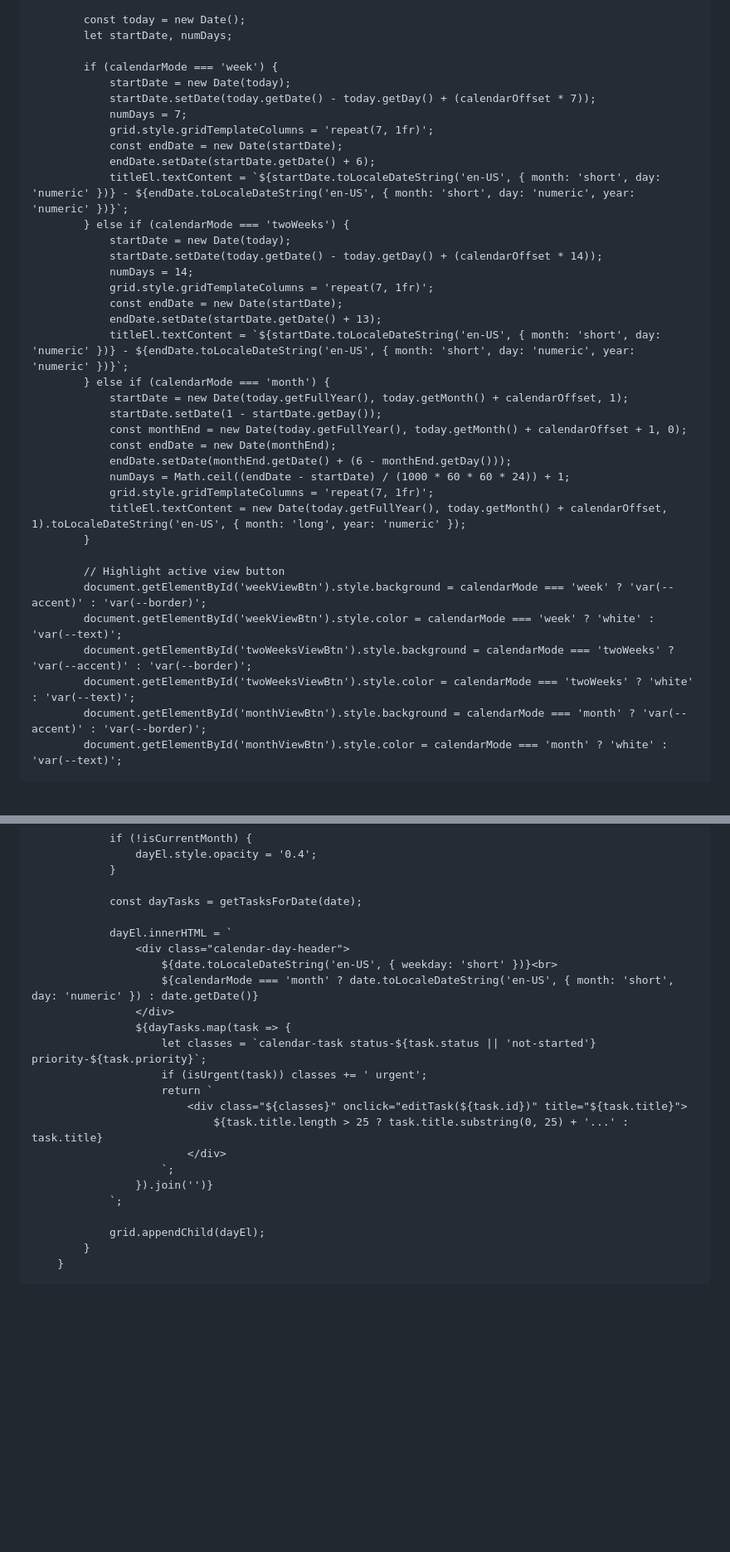
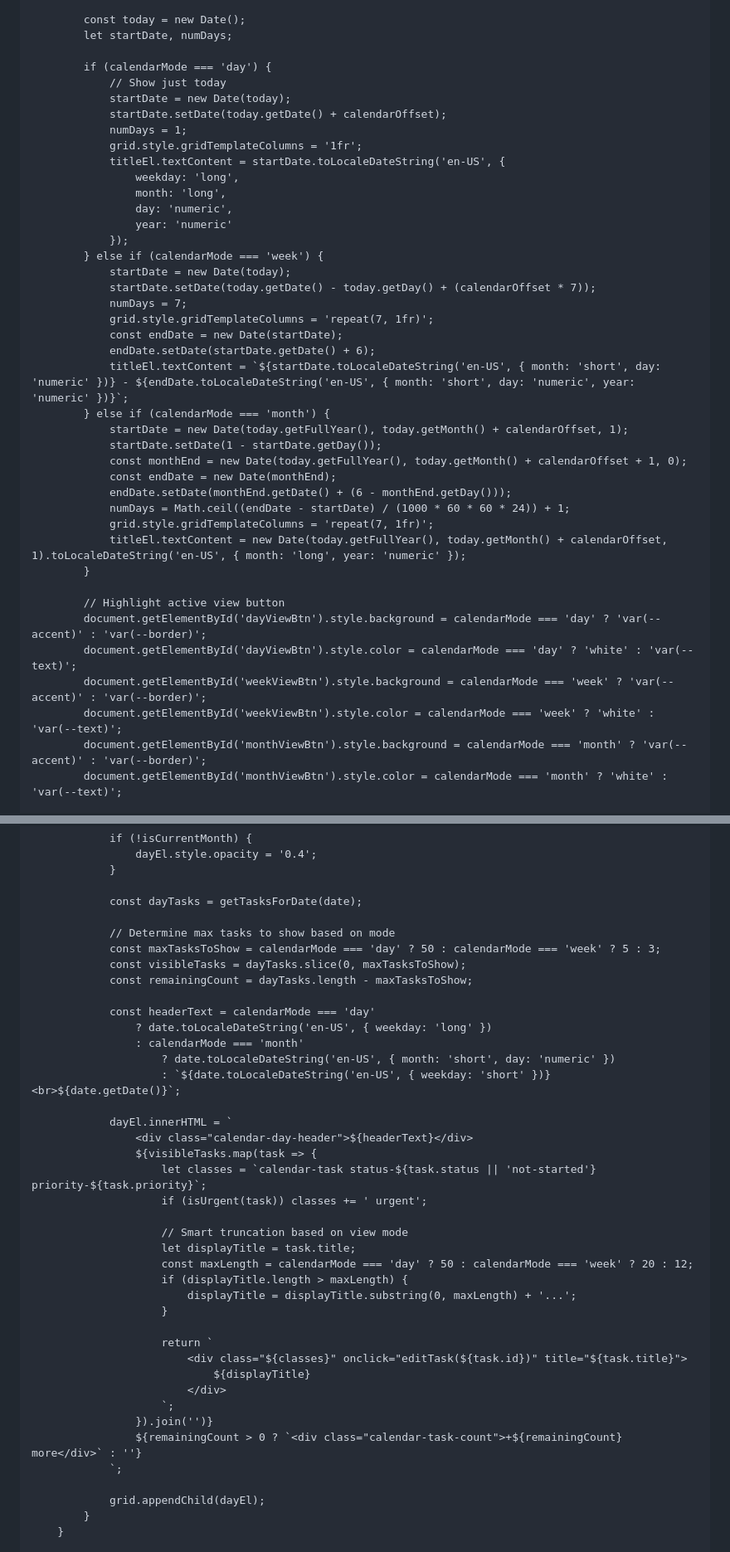
Before and after one commit to jdudgeon1993/Personal-Calendar, a Markdown page: README.md, 2 parts joined by grey strips. Shown: that part at 83% size. GitHub-like rendering; blank space fills up the shorter version.

```diff
--- a/README.md
+++ b/README.md
@@ -2629,21 +2704,25 @@
             const today = new Date();
             let startDate, numDays;
 
-            if (calendarMode === 'week') {
+            if (calendarMode === 'day') {
+                // Show just today
+                startDate = new Date(today);
+                startDate.setDate(today.getDate() + calendarOffset);
+                numDays = 1;
+                grid.style.gridTemplateColumns = '1fr';
+                titleEl.textContent = startDate.toLocaleDateString('en-US', {
+                    weekday: 'long',
+                    month: 'long',
+                    day: 'numeric',
+                    year: 'numeric'
+                });
+            } else if (calendarMode === 'week') {
                 startDate = new Date(today);
                 startDate.setDate(today.getDate() - today.getDay() + (calendarOffset * 7));
                 numDays = 7;
                 grid.style.gridTemplateColumns = 'repeat(7, 1fr)';
                 const endDate = new Date(startDate);
                 endDate.setDate(startDate.getDate() + 6);
-                titleEl.textContent = `${startDate.toLocaleDateString('en-US', { month: 'short', day: 'numeric' })} - ${endDate.toLocaleDateString('en-US', { month: 'short', day: 'numeric', year: 'numeric' })}`;
-            } else if (calendarMode === 'twoWeeks') {
-                startDate = new Date(today);
-                startDate.setDate(today.getDate() - today.getDay() + (calendarOffset * 14));
-                numDays = 14;
-                grid.style.gridTemplateColumns = 'repeat(7, 1fr)';
-                const endDate = new Date(startDate);
-                endDate.setDate(startDate.getDate() + 13);
                 titleEl.textContent = `${startDate.toLocaleDateString('en-US', { month: 'short', day: 'numeric' })} - ${endDate.toLocaleDateString('en-US', { month: 'short', day: 'numeric', year: 'numeric' })}`;
             } else if (calendarMode === 'month') {
                 startDate = new Date(today.getFullYear(), today.getMonth() + calendarOffset, 1);
@@ -2657,10 +2736,10 @@
             }
 
             // Highlight active view button
+            document.getElementById('dayViewBtn').style.background = calendarMode === 'day' ? 'var(--accent)' : 'var(--border)';
+            document.getElementById('dayViewBtn').style.color = calendarMode === 'day' ? 'white' : 'var(--text)';
             document.getElementById('weekViewBtn').style.background = calendarMode === 'week' ? 'var(--accent)' : 'var(--border)';
             document.getElementById('weekViewBtn').style.color = calendarMode === 'week' ? 'white' : 'var(--text)';
-            document.getElementById('twoWeeksViewBtn').style.background = calendarMode === 'twoWeeks' ? 'var(--accent)' : 'var(--border)';
-            document.getElementById('twoWeeksViewBtn').style.color = calendarMode === 'twoWeeks' ? 'white' : 'var(--text)';
             document.getElementById('monthViewBtn').style.background = calendarMode === 'month' ? 'var(--accent)' : 'var(--border)';
             document.getElementById('monthViewBtn').style.color = calendarMode === 'month' ? 'white' : 'var(--text)';
 
@@ -2684,20 +2763,37 @@
 
                 const dayTasks = getTasksForDate(date);
 
+                // Determine max tasks to show based on mode
+                const maxTasksToShow = calendarMode === 'day' ? 50 : calendarMode === 'week' ? 5 : 3;
+                const visibleTasks = dayTasks.slice(0, maxTasksToShow);
+                const remainingCount = dayTasks.length - maxTasksToShow;
+
+                const headerText = calendarMode === 'day'
+                    ? date.toLocaleDateString('en-US', { weekday: 'long' })
+                    : calendarMode === 'month'
+                        ? date.toLocaleDateString('en-US', { month: 'short', day: 'numeric' })
+                        : `${date.toLocaleDateString('en-US', { weekday: 'short' })}<br>${date.getDate()}`;
+
                 dayEl.innerHTML = `
-                    <div class="calendar-day-header">
-                        ${date.toLocaleDateString('en-US', { weekday: 'short' })}<br>
-                        ${calendarMode === 'month' ? date.toLocaleDateString('en-US', { month: 'short', day: 'numeric' }) : date.getDate()}
-                    </div>
-                    ${dayTasks.map(task => {
+                    <div class="calendar-day-header">${headerText}</div>
+                    ${visibleTasks.map(task => {
                         let classes = `calendar-task status-${task.status || 'not-started'} priority-${task.priority}`;
                         if (isUrgent(task)) classes += ' urgent';
+
+                        // Smart truncation based on view mode
+                        let displayTitle = task.title;
+                        const maxLength = calendarMode === 'day' ? 50 : calendarMode === 'week' ? 20 : 12;
+                        if (displayTitle.length > maxLength) {
+                            displayTitle = displayTitle.substring(0, maxLength) + '...';
+                        }
+
                         return `
                             <div class="${classes}" onclick="editTask(${task.id})" title="${task.title}">
-                                ${task.title.length > 25 ? task.title.substring(0, 25) + '...' : task.title}
+                                ${displayTitle}
                             </div>
                         `;
                     }).join('')}
+                    ${remainingCount > 0 ? `<div class="calendar-task-count">+${remainingCount} more</div>` : ''}
                 `;
 
                 grid.appendChild(dayEl);
```
Also changed, not shown: other parts of README.md (+121 -10 lines).
